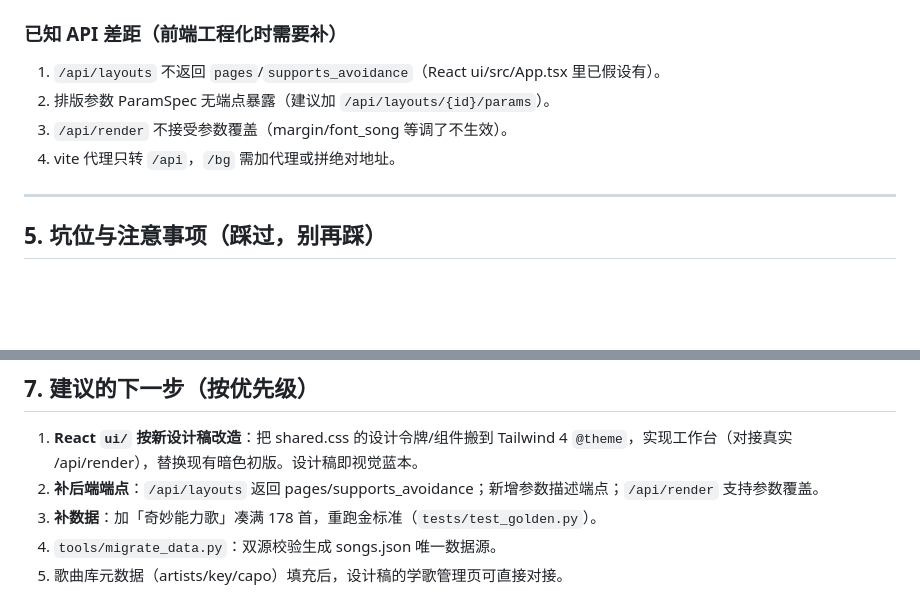
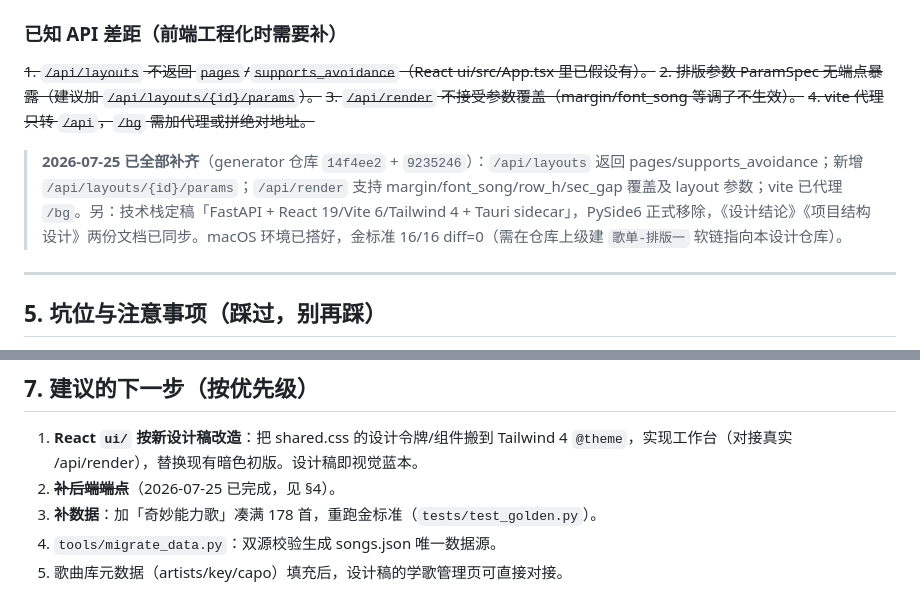
Before and after one commit to jiaiqi/streamer-workbench, a Markdown page: 歌单海报生成器-界面设计/HANDOFF.md, 2 parts joined by grey strips. Rendered like a GitHub page; blank space fills up the shorter version.

Commit message:
docs: HANDOFF 同步后端 API 缺口已补齐与环境现状

```diff
--- a/歌单海报生成器-界面设计/HANDOFF.md
+++ b/歌单海报生成器-界面设计/HANDOFF.md
@@ -102,10 +102,12 @@ colors_and_type.css 原始配色文档（保留作源头参考）
 `GET /api/health`、`/api/themes`（含 backgrounds/notes）、`/api/layouts`（仅 id+name）、`/api/songs`（total + by_len）、`/api/render?theme=&page=&canvas=&avoid=` → PNG、`/bg/<主题>/<文件>` 静态背景。
 
 ### 已知 API 差距（前端工程化时需要补）
-1. `/api/layouts` 不返回 `pages`/`supports_avoidance`（React ui/src/App.tsx 里已假设有）。
-2. 排版参数 ParamSpec 无端点暴露（建议加 `/api/layouts/{id}/params`）。
-3. `/api/render` 不接受参数覆盖（margin/font_song 等调了不生效）。
-4. vite 代理只转 `/api`，`/bg` 需加代理或拼绝对地址。
+~~1. `/api/layouts` 不返回 `pages`/`supports_avoidance`（React ui/src/App.tsx 里已假设有）。~~
+~~2. 排版参数 ParamSpec 无端点暴露（建议加 `/api/layouts/{id}/params`）。~~
+~~3. `/api/render` 不接受参数覆盖（margin/font_song 等调了不生效）。~~
+~~4. vite 代理只转 `/api`，`/bg` 需加代理或拼绝对地址。~~
+
+> **2026-07-25 已全部补齐**（generator 仓库 `14f4ee2` + `9235246`）：`/api/layouts` 返回 pages/supports_avoidance；新增 `/api/layouts/{id}/params`；`/api/render` 支持 margin/font_song/row_h/sec_gap 覆盖及 layout 参数；vite 已代理 `/bg`。另：技术栈定稿「FastAPI + React 19/Vite 6/Tailwind 4 + Tauri sidecar」，PySide6 正式移除，《设计结论》《项目结构设计》两份文档已同步。macOS 环境已搭好，金标准 16/16 diff=0（需在仓库上级建 `歌单-排版一` 软链指向本设计仓库）。
 
 ---
 
@@ -140,7 +142,7 @@ npx agent-browser eval 'localStorage.clear()'         # 测暗色前先清 gp-th
 ## 7. 建议的下一步（按优先级）
 
 1. **React `ui/` 按新设计稿改造**：把 shared.css 的设计令牌/组件搬到 Tailwind 4 `@theme`，实现工作台（对接真实 /api/render），替换现有暗色初版。设计稿即视觉蓝本。
-2. **补后端端点**：`/api/layouts` 返回 pages/supports_avoidance；新增参数描述端点；`/api/render` 支持参数覆盖。
+2. ~~**补后端端点**~~（2026-07-25 已完成，见 §4）。
 3. **补数据**：加「奇妙能力歌」凑满 178 首，重跑金标准（`tests/test_golden.py`）。
 4. `tools/migrate_data.py`：双源校验生成 songs.json 唯一数据源。
 5. 歌曲库元数据（artists/key/capo）填充后，设计稿的学歌管理页可直接对接。
```
